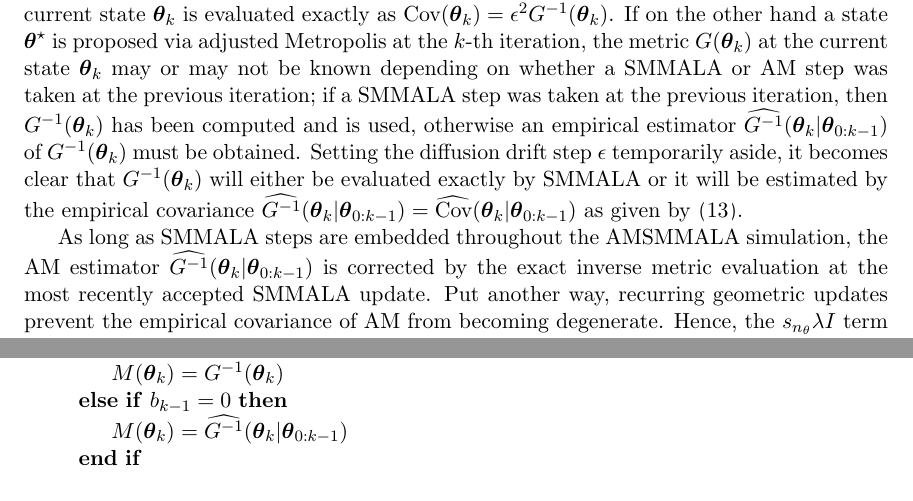
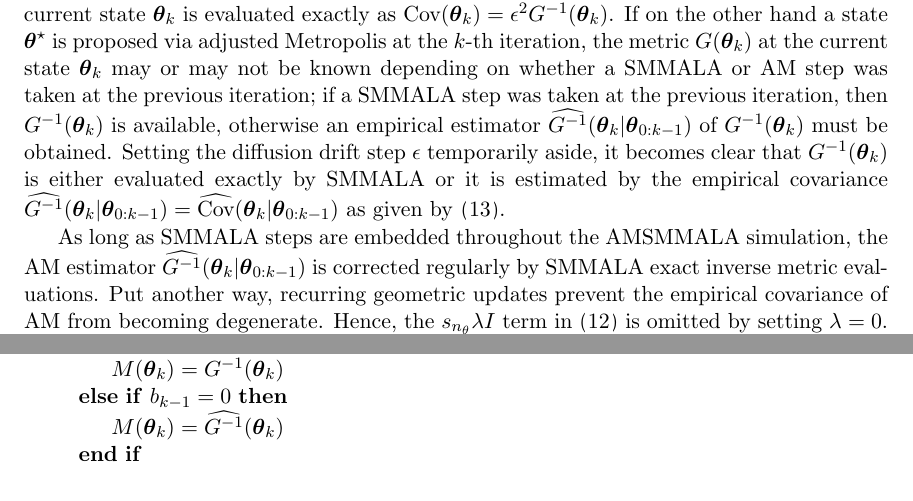
Before and after one commit to eford/pap_for__man, a LaTeX paper (papamarkou2016.tex): two parts of pages 10 and 12 of 28, joined at a grey line, cut so that both start at the same text. Compiled offline with pdfLaTeX.

Commit message:
Simplification of notation in block of Algorithm 2

```diff
--- a/papamarkou2016.tex
+++ b/papamarkou2016.tex
@@ -607,28 +607,19 @@ $\mbox{Cov}(\boldsymbol{\theta}_{k})=\epsilon^2 G^{-1}(\boldsymbol{\theta}_{k})$
 $\boldsymbol{\theta}^{\star}$ is proposed via adjusted Metropolis at the $k$-th iteration, the metric
 $G(\boldsymbol{\theta}_{k})$ at the current state $\boldsymbol{\theta}_k$ may or may not be known depending on whether a
 SMMALA or AM step was taken at the previous iteration; if a SMMALA step was taken at the previous iteration, then
-$G^{-1}(\boldsymbol{\theta}_{k})$ has been computed and is used, otherwise an empirical estimator
+$G^{-1}(\boldsymbol{\theta}_{k})$ is available, otherwise an empirical estimator
 $\widehat{G^{-1}}(\boldsymbol{\theta}_{k}|\boldsymbol{\theta}_{0:k-1})$ of $G^{-1}(\boldsymbol{\theta}_{k})$ must be
 obtained. Setting the diffusion drift step $\epsilon$ temporarily aside, it becomes clear that
-$G^{-1}(\boldsymbol{\theta}_{k})$ will either be evaluated exactly by SMMALA or it will be estimated by the empirical
-covariance
+$G^{-1}(\boldsymbol{\theta}_{k})$ is either evaluated exactly by SMMALA or it is estimated by the empirical covariance
 $
 \widehat{G^{-1}}(\boldsymbol{\theta}_{k}|\boldsymbol{\theta}_{0:k-1})=
 \widehat{\mbox{Cov}}(\boldsymbol{\theta}_{k}|\boldsymbol{\theta}_{0:k-1})
 $
-% \begin{equation}
-% \label{am_gm1}
-% \widehat{G^{-1}}(\boldsymbol{\theta}_{k}|\boldsymbol{\theta}_{0:k-1})=
-% \frac{1}{k-1}\left(
-% \sum_{i=0}^{k-1}\boldsymbol{\theta}_{i}\boldsymbol{\theta}_{i}^{'}-
-% k\bar{\boldsymbol{\theta}}_{k-1}\bar{\boldsymbol{\theta}}_{k-1}^{'}
-% \right)
-% \end{equation}
 as given by \eqref{am_cov}.
 
 As long as SMMALA steps are embedded throughout the AMSMMALA simulation, the AM estimator
-$\widehat{G^{-1}}(\boldsymbol{\theta}_{k}|\boldsymbol{\theta}_{0:k-1})$ is corrected by the exact inverse metric evaluation
-at the most recently accepted SMMALA update. Put another way, recurring geometric updates prevent the empirical covariance of
+$\widehat{G^{-1}}(\boldsymbol{\theta}_{k}|\boldsymbol{\theta}_{0:k-1})$ is corrected regularly by SMMALA exact inverse
+metric evaluations. Put another way, recurring geometric updates prevent the empirical covariance of
 AM from becoming degenerate. Hence, the $s_{n_{\theta}}\lambda I$ term in \eqref{am_c} is omitted by setting $\lambda=0$.
 Moreover, the tuning parameter $s_{n_{\theta}}$ of AM is set to $s_{n_{\theta}}=\epsilon^2$ in \eqref{am_c} so that
 $\widehat{G^{-1}}(\boldsymbol{\theta}_{k}|\boldsymbol{\theta}_{0:k-1})$ and $G^{-1}(\boldsymbol{\theta}_k)$ are coherently
@@ -681,7 +673,7 @@ proposal of Algorithm \ref{amsmmala} is calculated using the recursive formula \
 		\If {$b_{k-1}=1$}
 		\State $M(\boldsymbol{\theta}_k)=G^{-1}(\boldsymbol{\theta}_k)$
 		\ElsIf {$b_{k-1}=0$}
-		\State $M(\boldsymbol{\theta}_k)=\widehat{G^{-1}}(\boldsymbol{\theta}_{k}|\boldsymbol{\theta}_{0:k-1})$
+		\State $M(\boldsymbol{\theta}_k)=\widehat{G^{-1}}(\boldsymbol{\theta}_{k})$
 		\EndIf\\
 
 		\State Sample $u\sim\mathcal{U}(0, 1)$\\
```
Also changed, not shown: papamarkou2016.tex (1 more changed lines).
